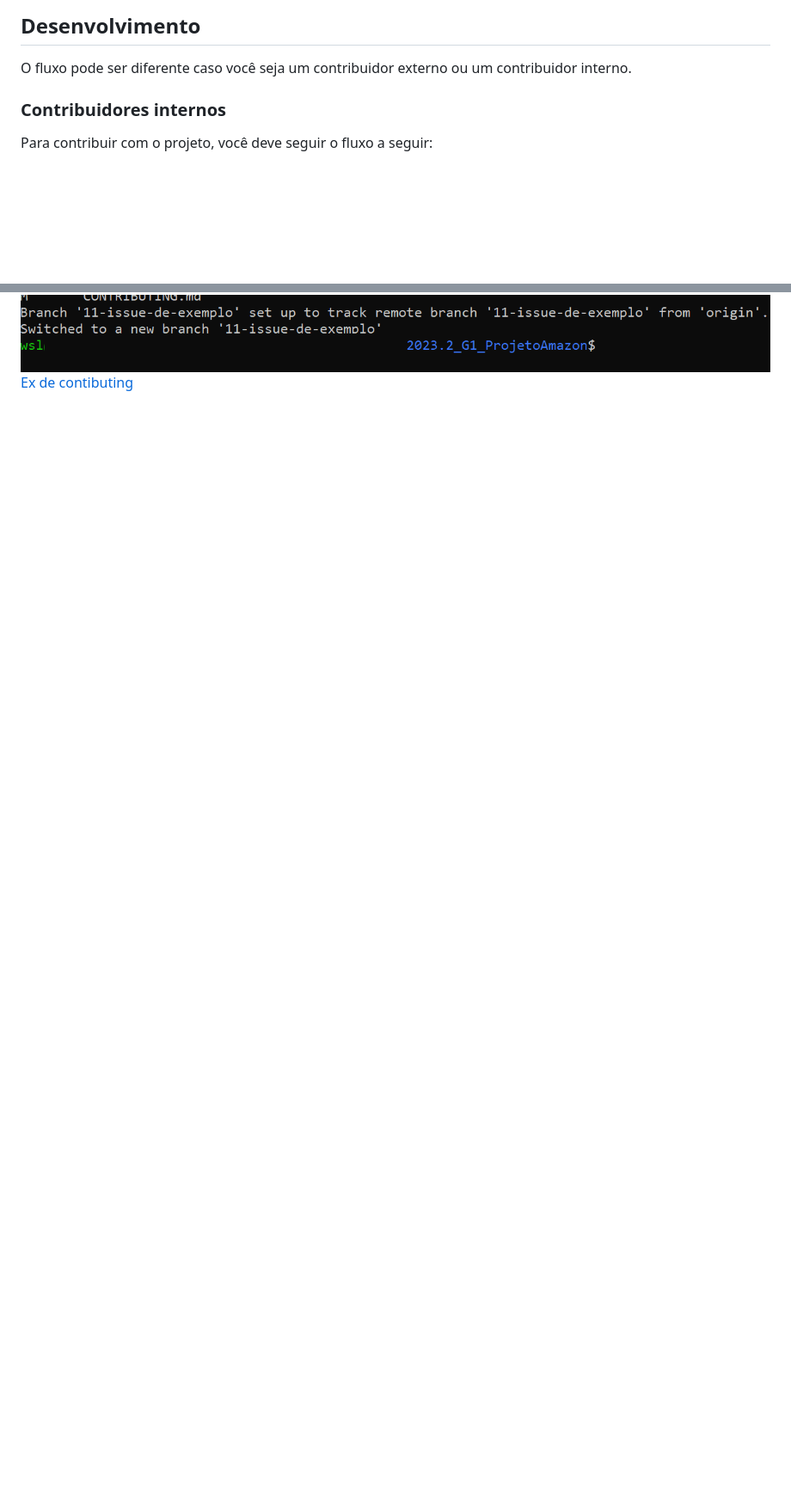
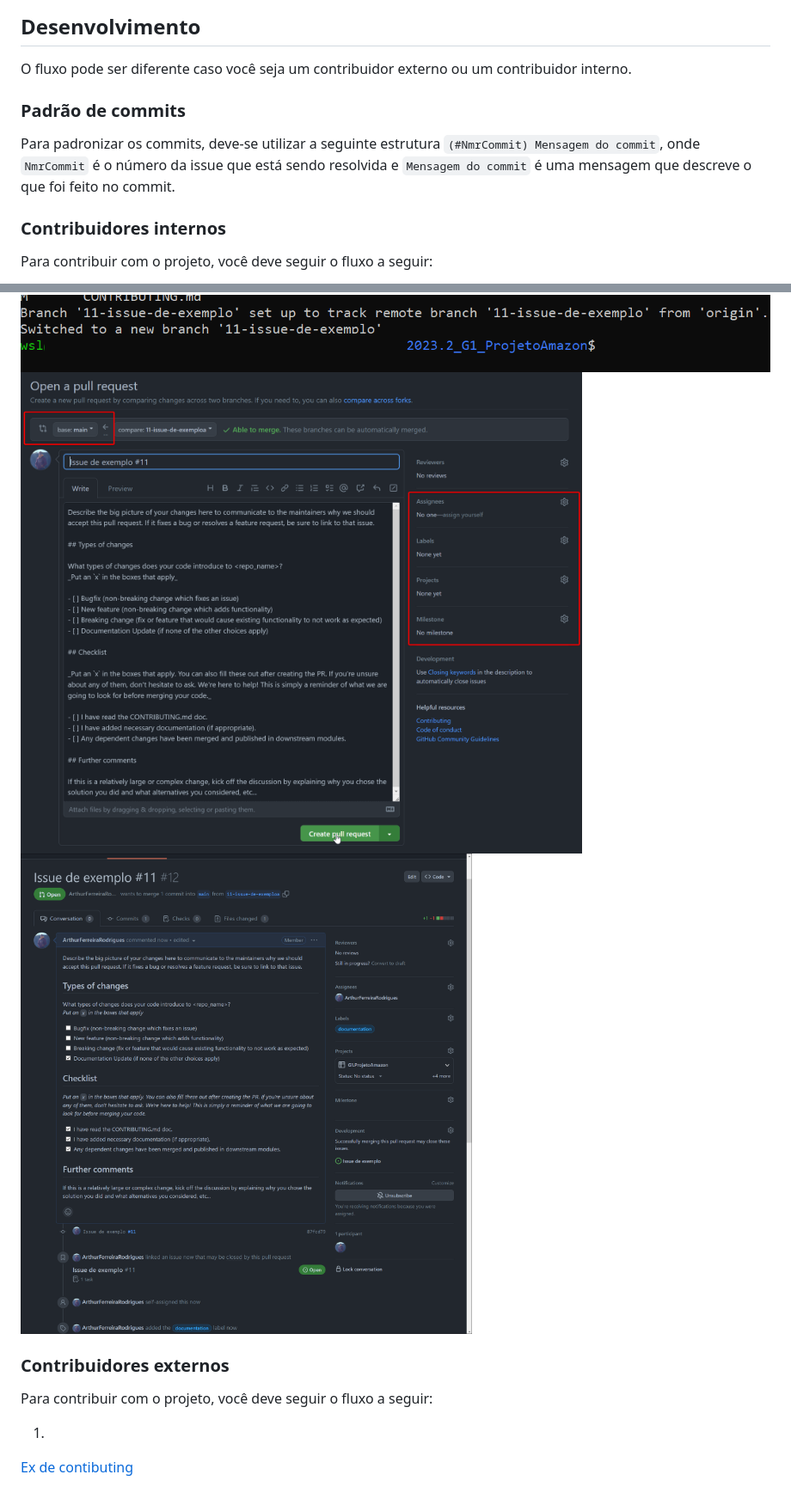
Before and after one commit to UnBArqDsw2023-2/2023.2_G1_ProjetoAmazon, a Markdown page: CONTRIBUTING.md, 2 parts joined by grey strips. Shown: that part at 86% size. Drawn GitHub-style; pictures changed too: docs/assets/pr-1.png (added), docs/assets/pr.png (added); blank space fills up the shorter version.

Commit message:
(#6) Adicionando imagens para PR e padrão de commi

```diff
--- a/CONTRIBUTING.md
+++ b/CONTRIBUTING.md
@@ -7,6 +7,11 @@ Lembrando, antes de abrir uma nova issue, verifique se já não existe uma issue
 ## Desenvolvimento
 
 O fluxo pode ser diferente caso você seja um contribuidor externo ou um contribuidor interno.
+
+### Padrão de commits
+
+Para padronizar os commits, deve-se utilizar a seguinte estrutura `(#NmrCommit) Mensagem do commit`, onde `NmrCommit` é o número da issue que está sendo resolvida e `Mensagem do commit` é uma mensagem que descreve o que foi feito no commit.
+
 ### Contribuidores internos
 
 Para contribuir com o projeto, você deve seguir o fluxo a seguir:
@@ -24,8 +29,16 @@ Para contribuir com o projeto, você deve seguir o fluxo a seguir:
         <img src="./docs/assets/branch-2.png" style="width:700px">
         <img src="./docs/assets/branch-3.png" style="width:700px">
         <img src="./docs/assets/branch-4.png" style="width:700px">
+        <img src="./docs/assets/pr.png" style="width:700px">
+        <img src="./docs/assets/pr-1.png" style="width:700px">
     </div>
 </div>
 
+### Contribuidores externos
+
+Para contribuir com o projeto, você deve seguir o fluxo a seguir:
+
+1.
+
 
 [Ex de contibuting](https://github.com/DNXLabs/terraform-aws-ecs/blob/master/CONTRIBUTING.md)
```
